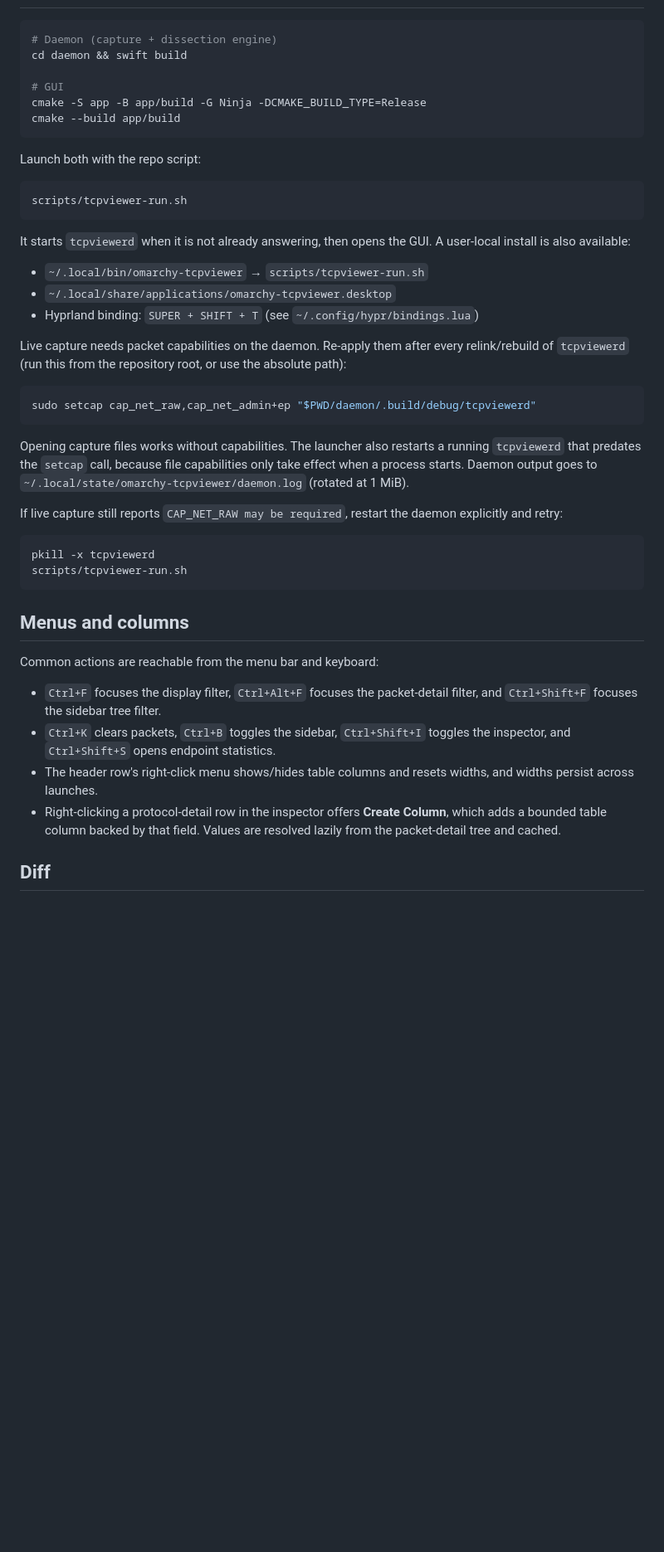
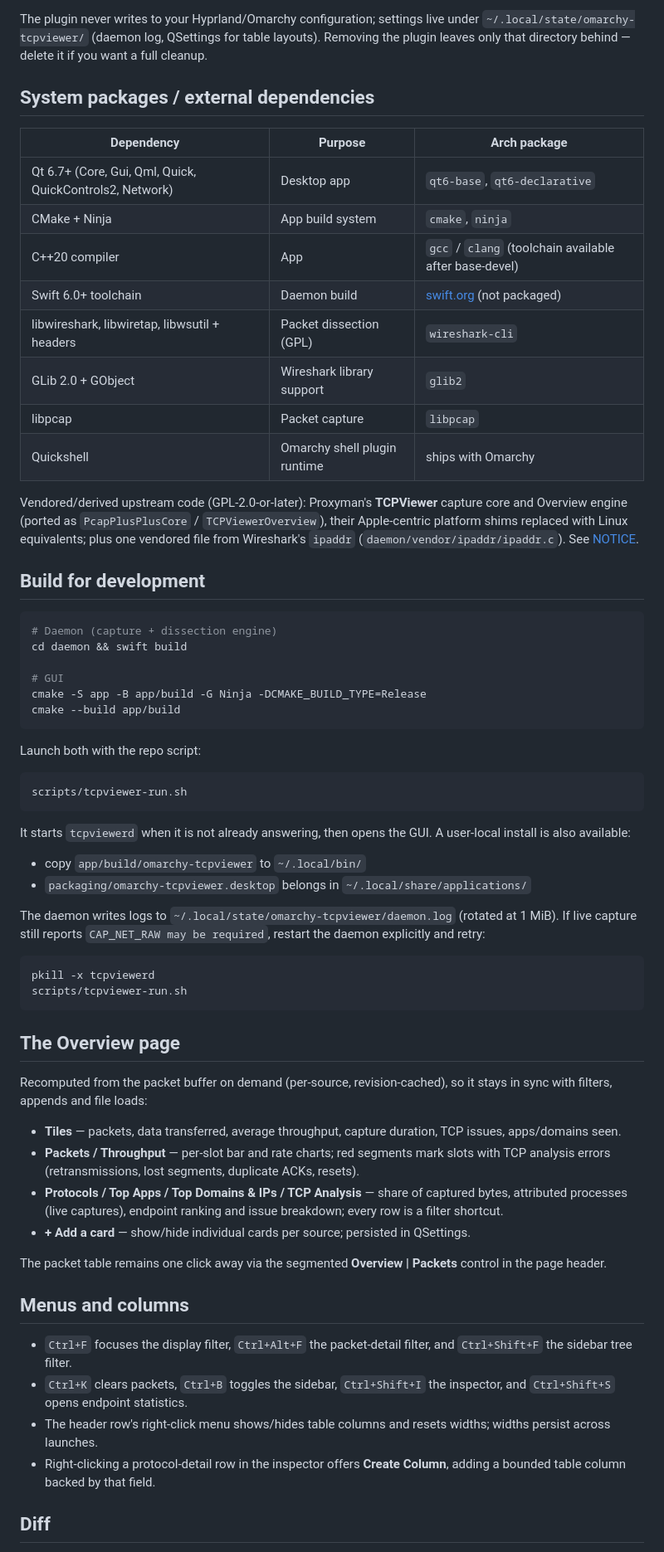
Before and after one commit to AkinleyeMicheal/omarchy-tcpviewer, a Markdown page: README.md, the part around one of its changes. Shown at 83% size. Rendered like a GitHub page; blank space fills up the shorter version.

````diff
--- a/README.md
+++ b/README.md
@@ -18,3 +56,28 @@ Full-fidelity port of TCP Viewer to [Omarchy](https://omarchy.org) (Arch Linux +
+The plugin never writes to your Hyprland/Omarchy configuration; settings live
+under `~/.local/state/omarchy-tcpviewer/` (daemon log, QSettings for table
+layouts). Removing the plugin leaves only that directory behind — delete it if
+you want a full cleanup.
+
+## System packages / external dependencies
+
+| Dependency | Purpose | Arch package |
+| --- | --- | --- |
+| Qt 6.7+ (Core, Gui, Qml, Quick, QuickControls2, Network) | Desktop app | `qt6-base`, `qt6-declarative` |
+| CMake + Ninja | App build system | `cmake`, `ninja` |
+| C++20 compiler | App | `gcc` / `clang` (toolchain available after base-devel) |
+| Swift 6.0+ toolchain | Daemon build | [swift.org](https://www.swift.org/install/linux/) (not packaged) |
+| libwireshark, libwiretap, libwsutil + headers | Packet dissection (GPL) | `wireshark-cli` |
+| GLib 2.0 + GObject | Wireshark library support | `glib2` |
+| libpcap | Packet capture | `libpcap` |
+| Quickshell | Omarchy shell plugin runtime | ships with Omarchy |
+
+Vendored/derived upstream code (GPL-2.0-or-later): Proxyman's **TCPViewer**
+capture core and Overview engine (ported as `PcapPlusPlusCore` /
+`TCPViewerOverview`), their Apple-centric platform shims replaced with
+Linux equivalents; plus one vendored file from Wireshark's `ipaddr`
+(`daemon/vendor/ipaddr/ipaddr.c`). See [NOTICE](NOTICE).
+
+## Build for development
 
 ```sh
 # Daemon (capture + dissection engine)
@@ -34,44 +97,47 @@ scripts/tcpviewer-run.sh
 It starts `tcpviewerd` when it is not already answering, then opens the GUI.
 A user-local install is also available:
 
-- `~/.local/bin/omarchy-tcpviewer` → `scripts/tcpviewer-run.sh`
-- `~/.local/share/applications/omarchy-tcpviewer.desktop`
-- Hyprland binding: `SUPER + SHIFT + T` (see `~/.config/hypr/bindings.lua`)
+- copy `app/build/omarchy-tcpviewer` to `~/.local/bin/`
+- `packaging/omarchy-tcpviewer.desktop` belongs in
+  `~/.local/share/applications/`
 
-Live capture needs packet capabilities on the daemon. Re-apply them after every
-relink/rebuild of `tcpviewerd` (run this from the repository root, or use the
-absolute path):
-
-```sh
-sudo setcap cap_net_raw,cap_net_admin+ep "$PWD/daemon/.build/debug/tcpviewerd"
-```
-
-Opening capture files works without capabilities. The launcher also restarts a
-running `tcpviewerd` that predates the `setcap` call, because file capabilities
-only take effect when a process starts. Daemon output goes to
-`~/.local/state/omarchy-tcpviewer/daemon.log` (rotated at 1 MiB).
-
-If live capture still reports `CAP_NET_RAW may be required`, restart the daemon
-explicitly and retry:
+The daemon writes logs to `~/.local/state/omarchy-tcpviewer/daemon.log`
+(rotated at 1 MiB). If live capture still reports `CAP_NET_RAW may be
+required`, restart the daemon explicitly and retry:
 
 ```sh
 pkill -x tcpviewerd
 scripts/tcpviewer-run.sh
 ```
 
+## The Overview page
+
+Recomputed from the packet buffer on demand (per-source, revision-cached), so
+it stays in sync with filters, appends and file loads:
+
+- **Tiles** — packets, data transferred, average throughput, capture duration,
+  TCP issues, apps/domains seen.
+- **Packets / Throughput** — per-slot bar and rate charts; red segments mark
+  slots with TCP analysis errors (retransmissions, lost segments, duplicate
+  ACKs, resets).
+- **Protocols / Top Apps / Top Domains & IPs / TCP Analysis** — share of
+  captured bytes, attributed processes (live captures), endpoint ranking and
+  issue breakdown; every row is a filter shortcut.
+- **+ Add a card** — show/hide individual cards per source; persisted in QSettings.
+
+The packet table remains one click away via the segmented
+**Overview | Packets** control in the page header.
+
 ## Menus and columns
 
-Common actions are reachable from the menu bar and keyboard:
-
-- `Ctrl+F` focuses the display filter, `Ctrl+Alt+F` focuses the packet-detail
-  filter, and `Ctrl+Shift+F` focuses the sidebar tree filter.
-- `Ctrl+K` clears packets, `Ctrl+B` toggles the sidebar, `Ctrl+Shift+I` toggles
-  the inspector, and `Ctrl+Shift+S` opens endpoint statistics.
-- The header row's right-click menu shows/hides table columns and resets widths,
-  and widths persist across launches.
-- Right-clicking a protocol-detail row in the inspector offers **Create Column**,
-  which adds a bounded table column backed by that field. Values are resolved
-  lazily from the packet-detail tree and cached.
+- `Ctrl+F` focuses the display filter, `Ctrl+Alt+F` the packet-detail filter,
+  and `Ctrl+Shift+F` the sidebar tree filter.
+- `Ctrl+K` clears packets, `Ctrl+B` toggles the sidebar, `Ctrl+Shift+I` the
+  inspector, and `Ctrl+Shift+S` opens endpoint statistics.
+- The header row's right-click menu shows/hides table columns and resets
+  widths; widths persist across launches.
+- Right-clicking a protocol-detail row in the inspector offers
+  **Create Column**, adding a bounded table column backed by that field.
 
 ## Diff
 
````
Also changed, not shown: other parts of README.md (+63 -24 lines), preview.png (added).
